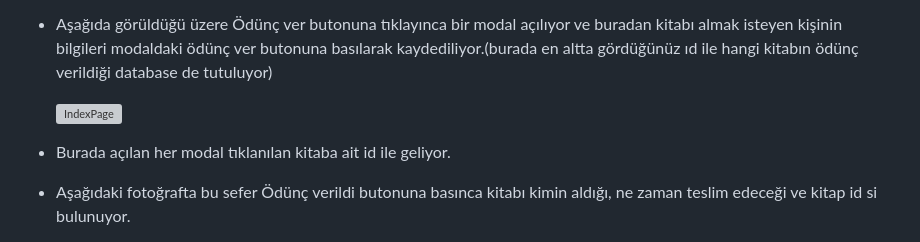
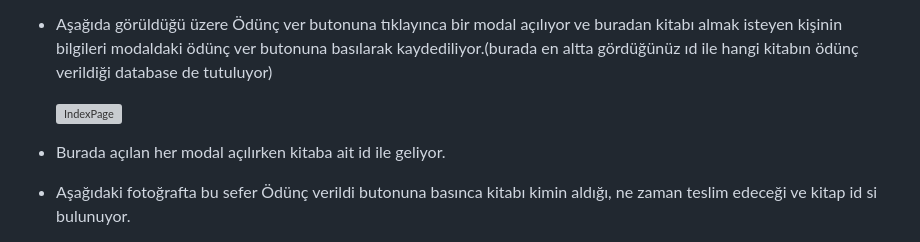
Before and after one commit to SevvalFrdn/LibraryApplication, a Markdown page: README.md, the part around the change. Drawn GitHub-style; grey boxes are pictures that could not be loaded.

```diff
--- a/README.md
+++ b/README.md
@@ -150,7 +150,7 @@ public async Task<JsonResult> BookBorrowerInfos(Guid BookId)
 
   ![IndexPage](https://github.com/SevvalFrdn/LibraryApplication/blob/master/LibraryApplication/wwwroot/GithubImage/3.png)
 
-- Burada açılan her modal tıklanılan kitaba ait id ile geliyor.
+- Burada açılan her modal açılırken kitaba ait id ile geliyor.
 - Aşağıdaki fotoğrafta bu sefer Ödünç verildi butonuna basınca kitabı kimin aldığı, ne zaman teslim edeceği ve kitap id si bulunuyor.
 
  ![IndexPage](https://github.com/SevvalFrdn/LibraryApplication/blob/master/LibraryApplication/wwwroot/GithubImage/4.png)
```
